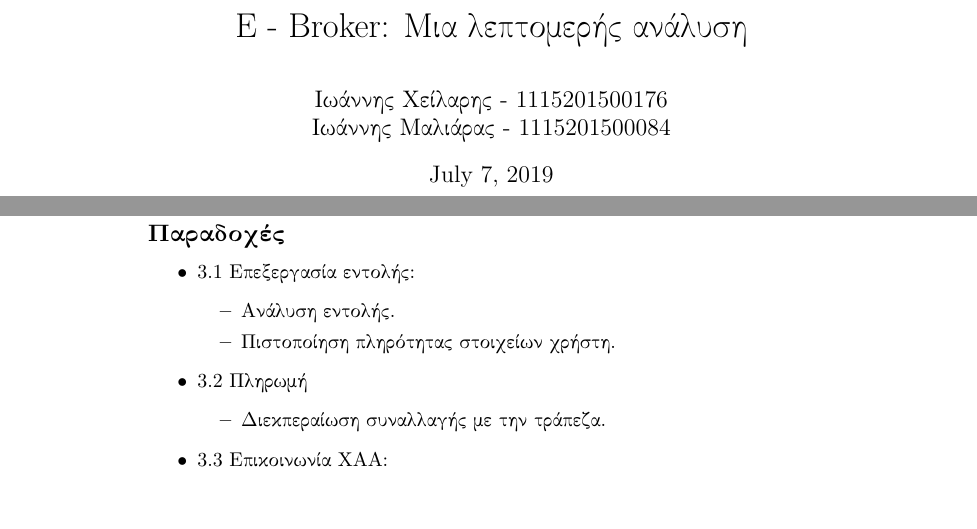
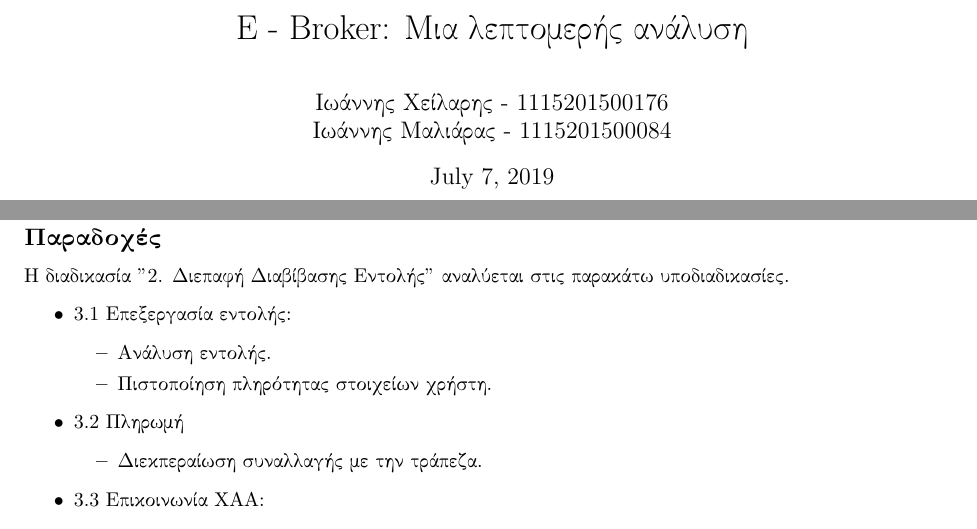
Before and after one commit to WilhelmStein/Analysis-and-Design-of-Software, a LaTeX document (LaTex/project.tex): two parts of pages 1 and 6 of 7, joined at a grey line, cut so that both start at the same text, the shorter picture padded with empty space. Compiled offline with pdfLaTeX.

Commit message:
added short sentence to further explain 2.3 and changed margins to 1inch.

```diff
--- a/LaTex/project.tex
+++ b/LaTex/project.tex
@@ -3,6 +3,7 @@
 \usepackage[utf8]{inputenc}
 \usepackage{alphabeta}
 \usepackage{graphicx}
+\usepackage[margin=1in]{geometry}
 
 \begin{document}
 % \sffamily
@@ -58,6 +59,7 @@
 	\newpage
 	\subsection{Διάγραμμα Ροής Δεδομένων Επιπέδου 2}
 	\subsection*{Παραδοχές}
+	Η διαδικασία "2. Διεπαφή Διαβίβασης Εντολής" αναλύεται στις παρακάτω υποδιαδικασίες.
 	\begin{itemize}
 		\item 3.1 Επεξεργασία εντολής:
 			\begin{itemize}
```
